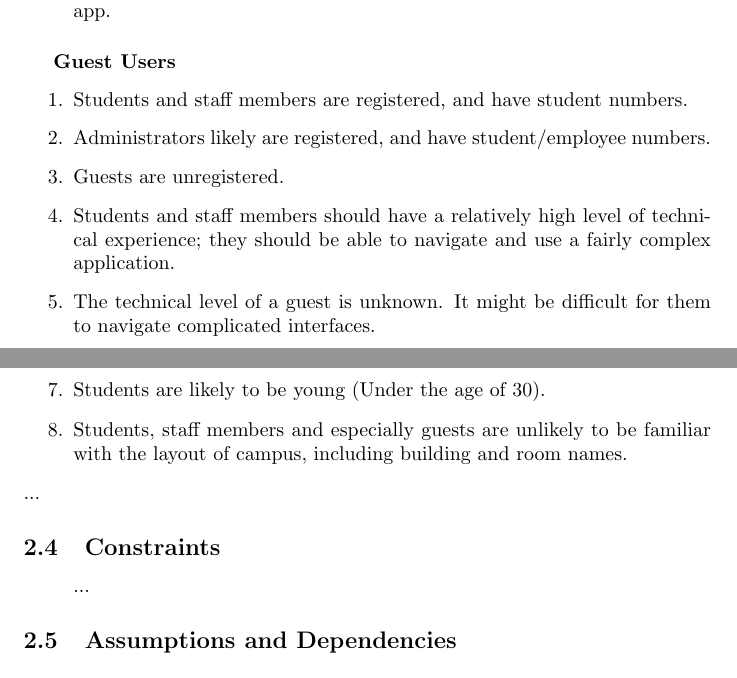
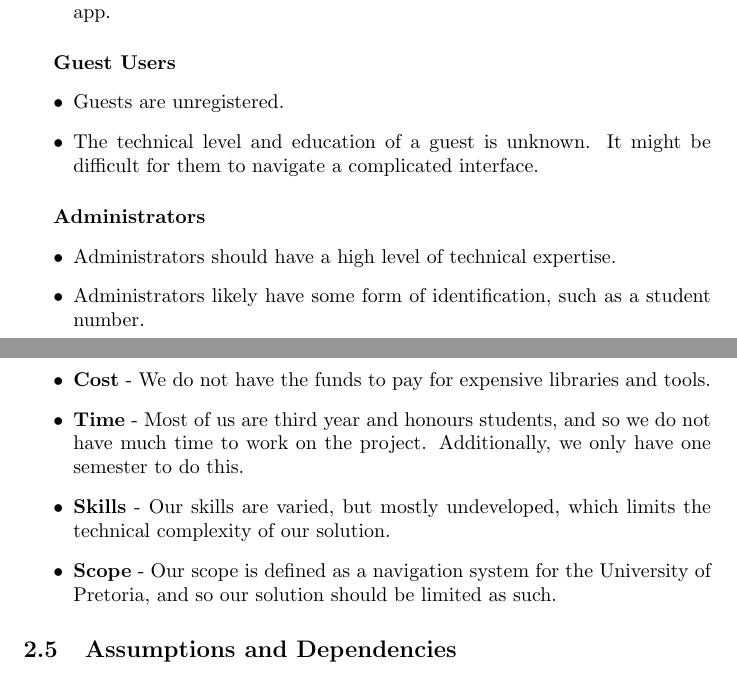
Before and after one commit to khodani-M/Bisque, a LaTeX document (RequirementsSpecification.tex): two parts of pages 4 and 5 of 5, joined at a grey line, cut so that both start at the same text. Compiled offline with pdfLaTeX.

Commit message:
Added constraints

```diff
--- a/RequirementsSpecification.tex
+++ b/RequirementsSpecification.tex
@@ -128,23 +128,25 @@
 					\item Students and staff members should have a relatively high level of technical experience, and therefore be able to use and navigate a relatively complex app.
 				\end{itemize}
 				\subparagraph{Guest Users}
+				\begin{itemize}
+					\item Guests are unregistered.
+					\item The technical level and education of a guest is unknown. It might be difficult for them to navigate a complicated interface.
 
-				\begin{enumerate}
-					\item Students and staff members are registered, and have student numbers.
-					\item Administrators likely are registered, and have student/employee numbers.
-					\item Guests are unregistered.
-					\item Students and staff members should have a relatively high level of technical experience; they should be able to navigate and use a fairly complex application.
-					\item The technical level of a guest is unknown. It might be difficult for them to navigate complicated interfaces.
+				\end{itemize}
+				\subparagraph{Administrators}
+				\begin{itemize}
 					\item Administrators should have a high level of technical expertise.
-					\item Students are likely to be young (Under the age of 30).
-					\item Students, staff members and especially guests are unlikely to be familiar with the layout of campus, including building and room names.
+					\item Administrators likely have some form of identification, such as a student number.
 
-				\end{enumerate}
-				...
-
+				\end{itemize}
 		\subsection{Constraints}
 			\paragraph\indent
-				...
+			    \begin{itemize}
+			        \item \textbf{Cost} - We do not have the funds to pay for expensive libraries and tools.
+			        \item \textbf{Time} - Most of us are third year and honours students, and so we do not have much time to work on the project. Additionally, we only have one semester to do this.
+			        \item \textbf{Skills} - Our skills are varied, but mostly undeveloped, which limits the technical complexity of our solution.
+			        \item \textbf{Scope} - Our scope is defined as a navigation system for the University of Pretoria, and so our solution should be limited as such.
+			    \end{itemize}
 
 		\subsection{Assumptions and Dependencies}
 			\paragraph\indent
```
Also changed, not shown: RequirementsSpecification.pdf.
